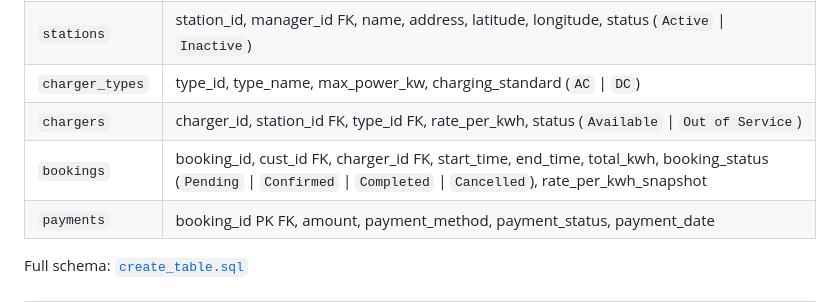
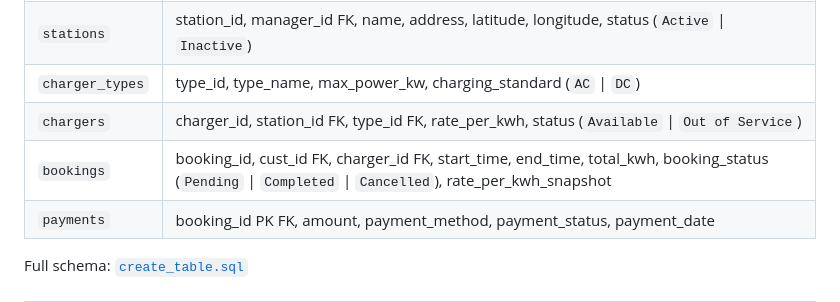
Before and after one commit to DaybreakList/EV-Charger-Reservation-System, a Markdown page: README.md, the part around the change. Drawn GitHub-style.

Commit message:
The Last proper README.md
this is 'The Last' for second times by the way. never mind.

```diff
--- a/README.md
+++ b/README.md
@@ -177,7 +177,7 @@ Frontend (MPA, CDN React)
 | `stations` | station_id, manager_id FK, name, address, latitude, longitude, status (`Active` \| `Inactive`) |
 | `charger_types` | type_id, type_name, max_power_kw, charging_standard (`AC` \| `DC`) |
 | `chargers` | charger_id, station_id FK, type_id FK, rate_per_kwh, status (`Available` \| `Out of Service`) |
-| `bookings` | booking_id, cust_id FK, charger_id FK, start_time, end_time, total_kwh, booking_status (`Pending` \| `Confirmed` \| `Completed` \| `Cancelled`), rate_per_kwh_snapshot |
+| `bookings` | booking_id, cust_id FK, charger_id FK, start_time, end_time, total_kwh, booking_status (`Pending` \| `Completed` \| `Cancelled`), rate_per_kwh_snapshot |
 | `payments` | booking_id PK FK, amount, payment_method, payment_status, payment_date |
 
 Full schema: [`create_table.sql`](create_table.sql)
```
